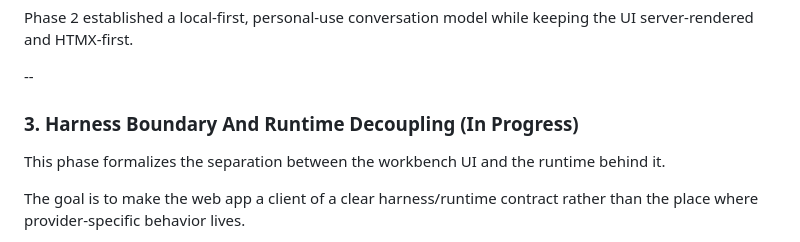
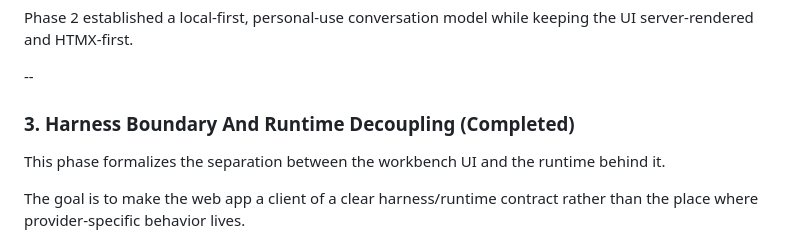
Before and after one commit to jamieosh/basic_chat_app, a Markdown page: plans/PHASES.md, the part around the change. Rendered like a GitHub page.

Commit message:
Phase 3 complete

```diff
--- a/plans/PHASES.md
+++ b/plans/PHASES.md
@@ -38,7 +38,7 @@ Phase 2 established a local-first, personal-use conversation model while keeping
 
 --
 
-### 3. Harness Boundary And Runtime Decoupling (In Progress)
+### 3. Harness Boundary And Runtime Decoupling (Completed)
 
 This phase formalizes the separation between the workbench UI and the runtime behind it.
 
```
Also changed, not shown: plans/PHASE 3 BACKLOG.md (deleted, +0 -22 lines).
